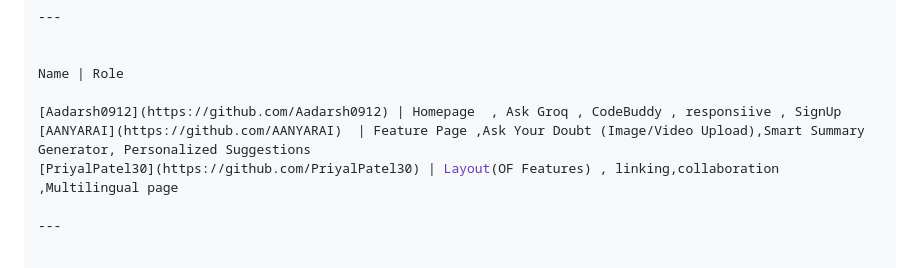
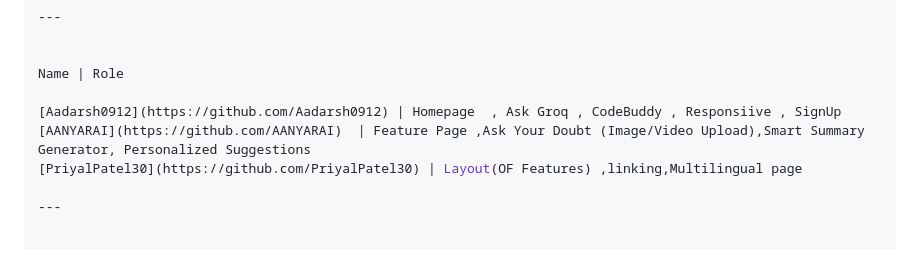
Before and after one commit to AANYARAI/EduGROQ, a Markdown page: README.md, the part around the change. Rendered like a GitHub page.

```diff
--- a/README.md
+++ b/README.md
@@ -88,9 +88,9 @@ live-server
 
 Name | Role
 
-[Aadarsh0912](https://github.com/Aadarsh0912) | Homepage  , Ask Groq , CodeBuddy , responsiive , SignUp
+[Aadarsh0912](https://github.com/Aadarsh0912) | Homepage  , Ask Groq , CodeBuddy , Responsiive , SignUp
 [AANYARAI](https://github.com/AANYARAI)  | Feature Page ,Ask Your Doubt (Image/Video Upload),Smart Summary Generator, Personalized Suggestions
-[PriyalPatel30](https://github.com/PriyalPatel30) | Layout(OF Features) , linking,collaboration ,Multilingual page
+[PriyalPatel30](https://github.com/PriyalPatel30) | Layout(OF Features) ,linking,Multilingual page
 
 ---
 
```
